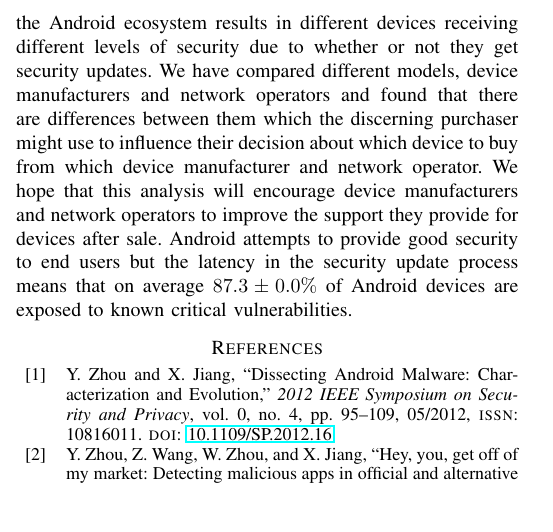
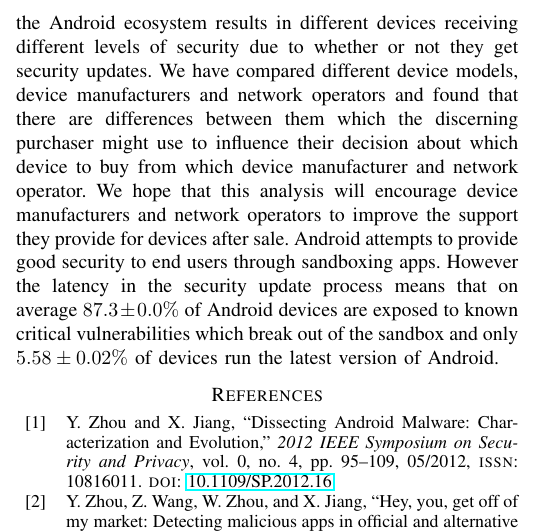
Before and after one commit to ucam-cl-dtg/paper-da-securityupdates, a LaTeX paper (securityupdates.tex): part of one column of page 14 of 15, cut so that both start at the same text, the shorter picture padded with empty space. Compiled offline with pdfLaTeX.

Commit message:
Tweak the conclusion and update the (currently hidden) Acknowledgements

```diff
--- a/securityupdates.tex
+++ b/securityupdates.tex
@@ -630,12 +630,14 @@ Anecdotal evidence at least suggests that it is the lack of updates rather the l
 \section{Conclusion}
 \label{sec:conclusion}
 We have investigated the security of the Android operating system with respect to security updates and examined how the Android ecosystem results in different devices receiving different levels of security due to whether or not they get security updates.
-We have compared different models, device manufacturers and network operators and found that there are differences between them which the discerning purchaser might use to influence their decision about which device to buy from which device manufacturer and network operator.
+We have compared different device models, device manufacturers and network operators and found that there are differences between them which the discerning purchaser might use to influence their decision about which device to buy from which device manufacturer and network operator.
 We hope that this analysis will encourage device manufacturers and network operators to improve the support they provide for devices after sale.
-Android attempts to provide good security to end users but the latency in the security update process means that on average \daMeanInsecurityPerc\ of Android devices are exposed to known critical vulnerabilities.
+Android attempts to provide good security to end users through sandboxing apps.
+However the latency in the security update process means that on average \daMeanInsecurityPerc\ of Android devices are exposed to known critical vulnerabilities which break out of the sandbox and only \daUpdatednessPerc\ of devices run the latest version of Android.
 
 \identifying{
 \section*{Acknowledgements}
+Thanks to Richard Clayton, the mobile security reading group and Anil Madhavapeddy for reading various drafts of this paper.
 Thanks to David Robertson for helpful advice on statistical analysis.
 Thanks to Laurent Simon, Thomas Coudray, Adrian Taylor, Justin Case, Giant Pune and Khilan Gudka for reporting vulnerabilities in Android.
 }
```
